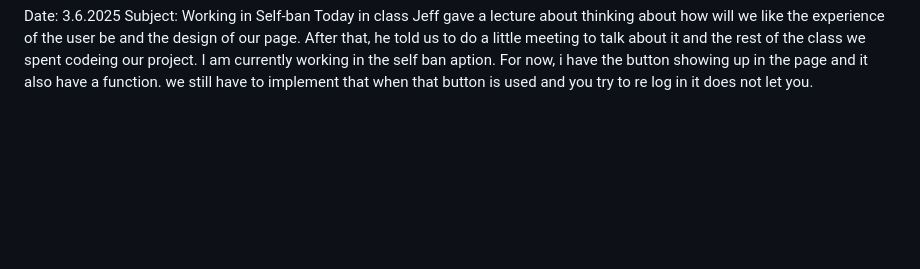
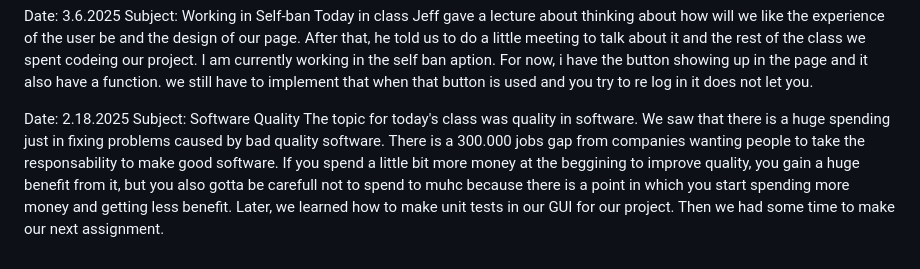
Before and after one commit to d00503091/cs-2450-SoftwareEngineering, a Markdown page: journal.md, the part around the change. GitHub-like rendering; blank space fills up the shorter version.

Commit message:
journal today

```diff
--- a/journal.md
+++ b/journal.md
@@ -36,3 +36,7 @@ Today we learned about pair programming. I did it with Bryson Francis and we wor
 Date: 3.6.2025 Subject: Working in Self-ban
 Today in class Jeff gave a lecture about thinking about how will we like the experience of the user be and the design of our page.
 After that, he told us to do a little meeting to talk about it and the rest of the class we spent codeing our project. I am currently working in the self ban aption. For now, i have the button showing up in the page and it also have a function. we still have to implement that when that button is used and you try to re log in it does not let you.
+
+Date: 2.18.2025 Subject: Software Quality
+The topic for today's class was quality in software. We saw that there is a huge spending just in fixing problems caused by bad quality software. There is a 300.000 jobs gap from companies wanting people to take the responsability to make good software. If you spend a little bit more money at the beggining to improve quality, you gain a huge benefit from it, but you also gotta be carefull not to spend to muhc because there is a point in which you start spending more money and getting less benefit.
+Later, we learned how to make unit tests in our GUI for our project. Then we had some time to make our next assignment.
```
